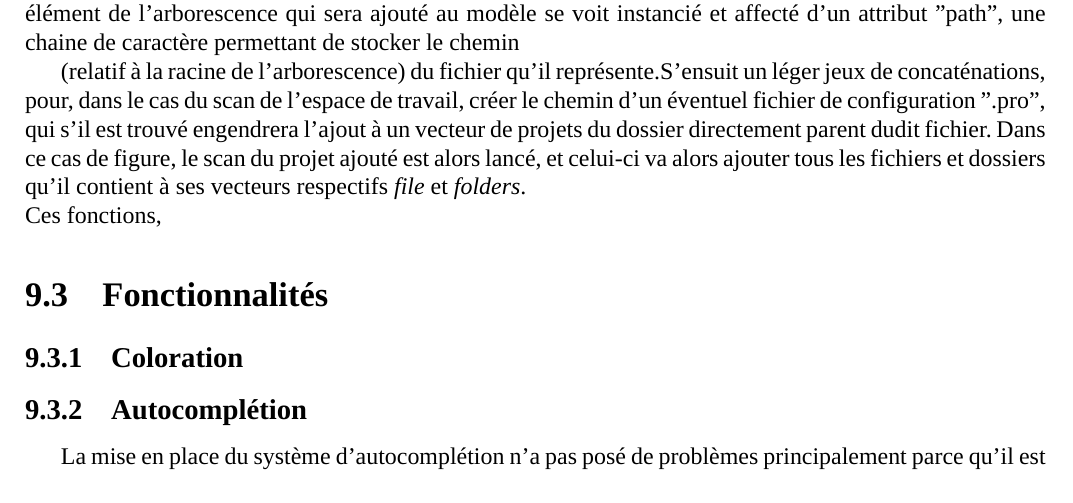
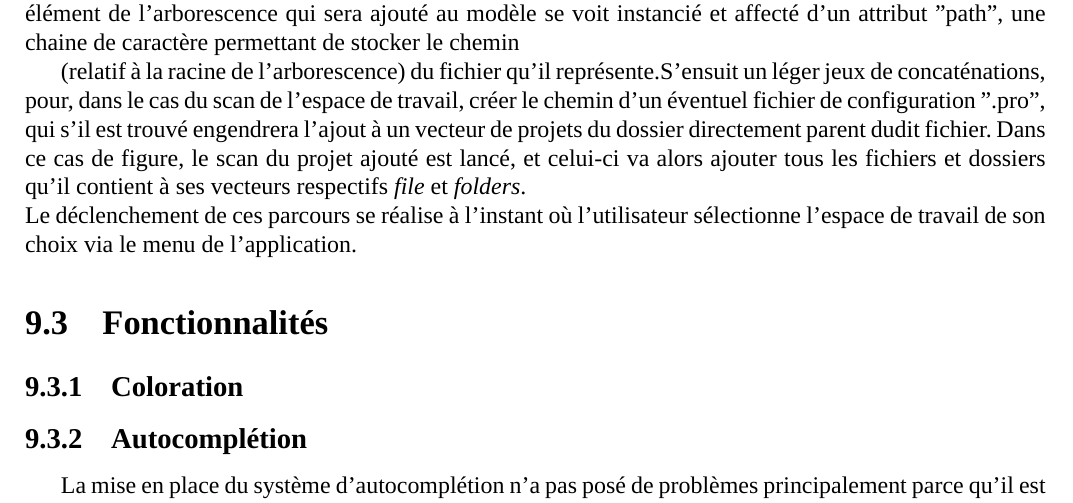
Before and after one commit to lodacom/EditeurWeb, a LaTeX document (Other/SuiviDuProjet/rapportProjet.tex): part of page 30 of 39, cut so that both start at the same text. Compiled offline with XeLaTeX; a missing font is replaced by an installed copy or a similar font.

Commit message:
Fini ma phrase

```diff
--- a/Other/SuiviDuProjet/rapportProjet.tex
+++ b/Other/SuiviDuProjet/rapportProjet.tex
@@ -785,8 +785,8 @@ d’édition des fichiers PHP, CSS, HTML, et JavaScript, son workspace  et son W
 
 				(relatif à la racine de l'arborescence) du fichier qu'il représente.S'ensuit un léger jeux de concaténations, pour, dans le cas du scan de l'espace de travail, créer le chemin d'un éventuel fichier
 				de configuration ".pro", qui s'il est trouvé engendrera l'ajout à un vecteur de projets du dossier directement parent dudit fichier.
-				Dans ce cas de figure, le scan du projet ajouté est alors lancé, et celui-ci va alors ajouter tous les fichiers et dossiers qu'il contient à ses vecteurs respectifs \emph{file} et \emph{folders}.\\
-				Ces fonctions, %% je finirai en rentrant du taff
+				Dans ce cas de figure, le scan du projet ajouté est lancé, et celui-ci va alors ajouter tous les fichiers et dossiers qu'il contient à ses vecteurs respectifs \emph{file} et \emph{folders}.\\
+				Le déclenchement de ces parcours se réalise à l'instant où l'utilisateur sélectionne l'espace de travail de son choix via le menu de l'application.
 
 			\end{section}
 			\begin{section}{Fonctionnalités}
```
